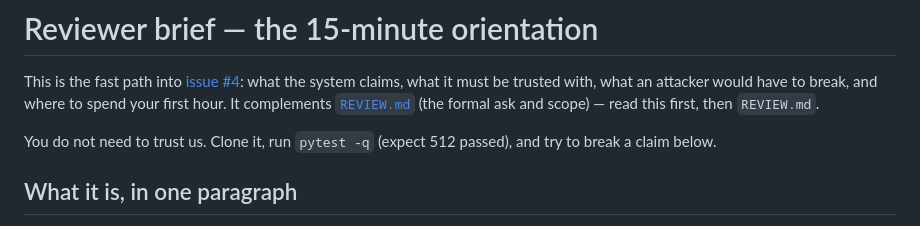
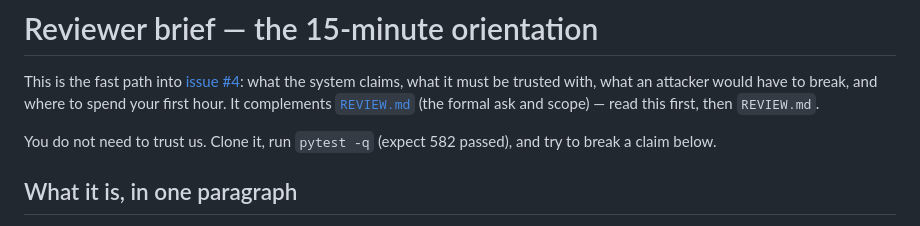
Before and after one commit to RobGanon/bsv-ai-security, a Markdown page: docs/reviewer-brief.md, the part around the change. GitHub-like rendering.

Commit message:
docs: fix stale count in reviewer brief (512 -> 582)

```diff
--- a/docs/reviewer-brief.md
+++ b/docs/reviewer-brief.md
@@ -6,7 +6,7 @@ would have to break, and where to spend your first hour. It complements
 [`REVIEW.md`](../REVIEW.md) (the formal ask and scope) — read this first,
 then `REVIEW.md`.
 
-You do not need to trust us. Clone it, run `pytest -q` (expect 512
+You do not need to trust us. Clone it, run `pytest -q` (expect 582
 passed), and try to break a claim below.
 
 ## What it is, in one paragraph
```
